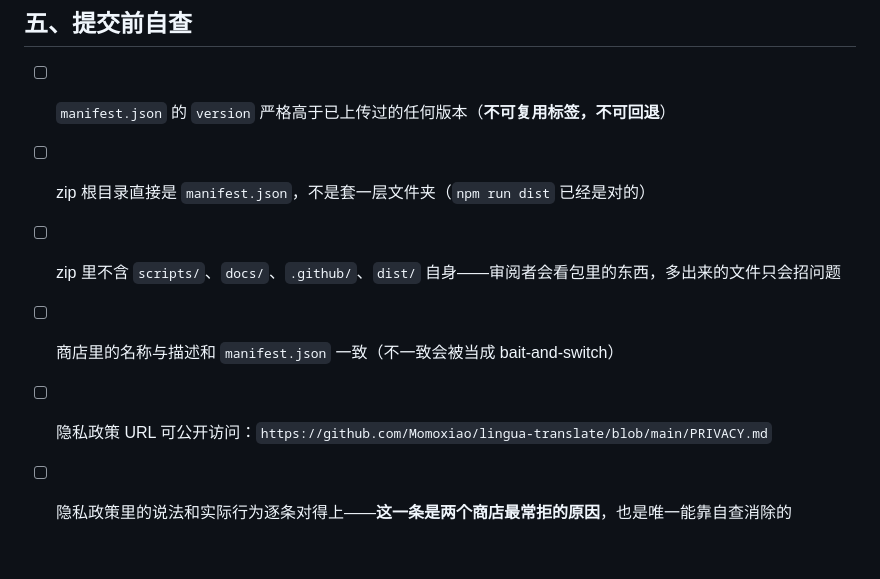
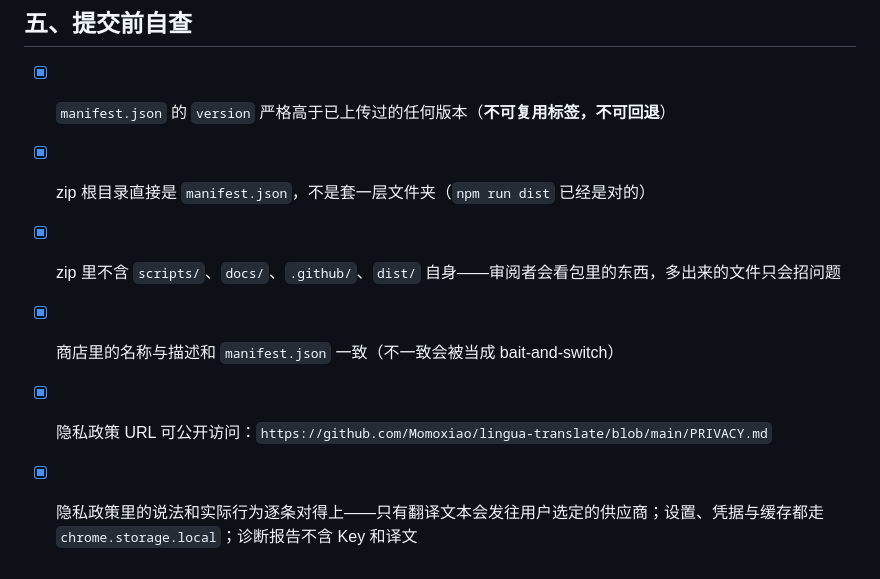
Before and after one commit to Momoxiao/lingua-translate, a Markdown page: store/SUBMISSION.md, the part around the change. Drawn GitHub-style.

Commit message:
docs: record the verified store checklist

```diff
--- a/store/SUBMISSION.md
+++ b/store/SUBMISSION.md
@@ -151,9 +151,9 @@ docs/e2e-real-page.png      756×469
 
 ## 五、提交前自查
 
-- [ ] `manifest.json` 的 `version` 严格高于已上传过的任何版本（**不可复用标签，不可回退**）
-- [ ] zip 根目录直接是 `manifest.json`，不是套一层文件夹（`npm run dist` 已经是对的）
-- [ ] zip 里不含 `scripts/`、`docs/`、`.github/`、`dist/` 自身——审阅者会看包里的东西，多出来的文件只会招问题
-- [ ] 商店里的名称与描述和 `manifest.json` 一致（不一致会被当成 bait-and-switch）
-- [ ] 隐私政策 URL 可公开访问：`https://github.com/Momoxiao/lingua-translate/blob/main/PRIVACY.md`
-- [ ] 隐私政策里的说法和实际行为逐条对得上——**这一条是两个商店最常拒的原因**，也是唯一能靠自查消除的
+- [x] `manifest.json` 的 `version` 严格高于已上传过的任何版本（**不可复用标签，不可回退**）
+- [x] zip 根目录直接是 `manifest.json`，不是套一层文件夹（`npm run dist` 已经是对的）
+- [x] zip 里不含 `scripts/`、`docs/`、`.github/`、`dist/` 自身——审阅者会看包里的东西，多出来的文件只会招问题
+- [x] 商店里的名称与描述和 `manifest.json` 一致（不一致会被当成 bait-and-switch）
+- [x] 隐私政策 URL 可公开访问：`https://github.com/Momoxiao/lingua-translate/blob/main/PRIVACY.md`
+- [x] 隐私政策里的说法和实际行为逐条对得上——只有翻译文本会发往用户选定的供应商；设置、凭据与缓存都走 `chrome.storage.local`；诊断报告不含 Key 和译文
```
